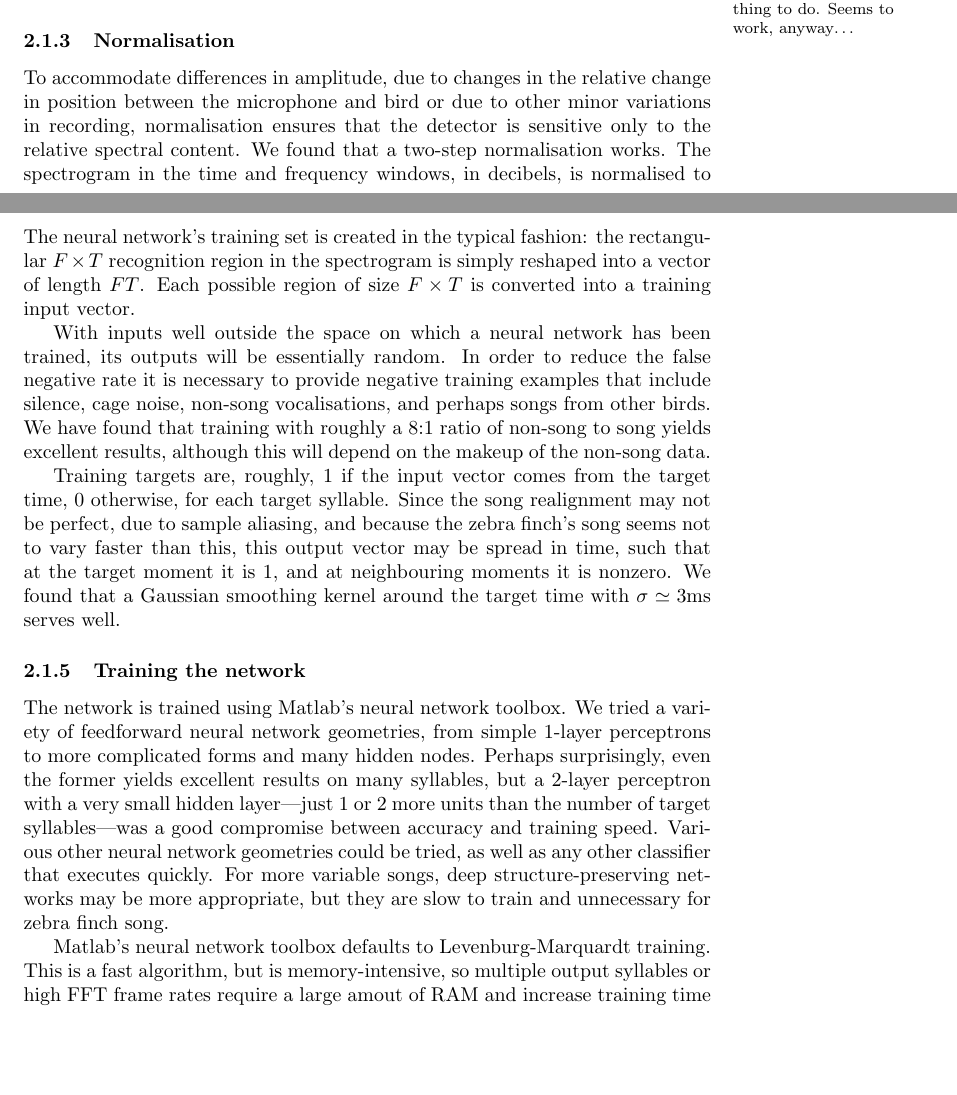
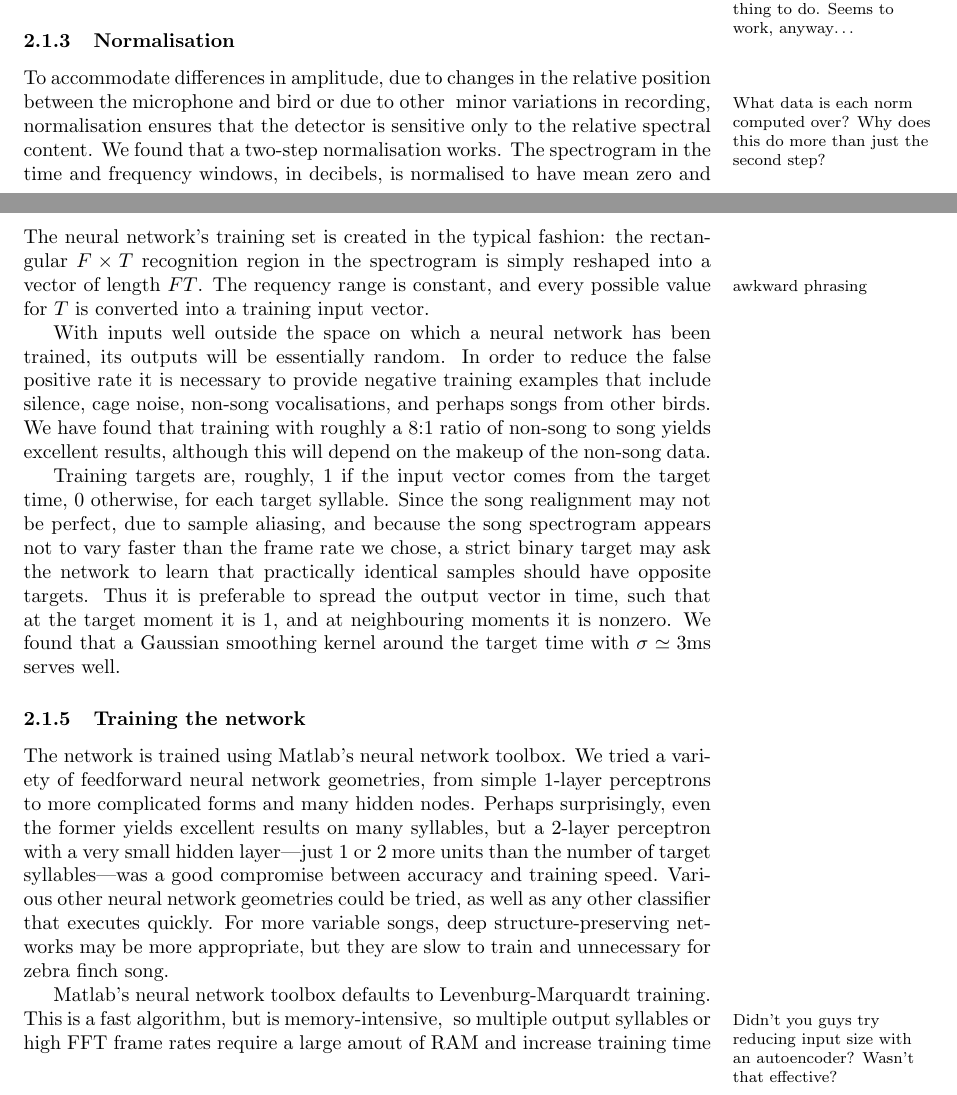
Before and after one commit to bwpearre/papers, a LaTeX paper (2015-11-syllable-detector/main.tex): two parts of pages 2 and 3 of 11, joined at a grey line, cut so that both start at the same text, the shorter picture padded with empty space. Compiled offline with pdfLaTeX.

Commit message:
Wording changes, more marginpar comments, fix typos, clarify explanations.

```diff
--- a/2015-11-syllable-detector/main.tex
+++ b/2015-11-syllable-detector/main.tex
@@ -126,8 +126,7 @@ average over the training set.\marginpar{I hope that's the right thing
 
 \subsubsection{Normalisation}
 
-To accommodate differences in amplitude, due to changes in the relative
-change in position between the microphone and bird or due to other
+To accommodate differences in amplitude, due to changes in the relative position between the microphone and bird or due to other \marginpar{What data is each norm computed over? Why does this do more than just the second step?}
 minor variations in recording, normalisation ensures that the
 detector is sensitive only to the relative spectral content. We found
 that a two-step normalisation works. The spectrogram in the time and
@@ -147,12 +146,11 @@ data to this effect?}
 
 The neural network's training set is created in the typical fashion:
 the rectangular $F\times T$ recognition region in the spectrogram is
-simply reshaped into a vector of length $FT$. Each possible region of
-size $F \times T$ is converted into a training input vector.
+simply reshaped into a vector of length $FT$. The requency range is constant,\marginpar{awkward phrasing} and every possible value for $T$ is converted into a training input vector.
 
 With inputs well outside the space on which a neural network has been
 trained, its outputs will be essentially random. In order to reduce
-the false negative rate it is necessary to provide negative training
+the false positive rate it is necessary to provide negative training
 examples that include silence, cage noise, non-song vocalisations, and
 perhaps songs from other birds. We have found that training with
 roughly a 8:1 ratio of non-song to song yields excellent results,
@@ -160,9 +158,8 @@ although this will depend on the makeup of the non-song data.
 
 Training targets are, roughly, 1 if the input vector comes from the
 target time, 0 otherwise, for each target syllable. Since the song
-realignment may not be perfect, due to sample aliasing, and because
-the zebra finch's song seems not to vary faster than this, this output
-vector may be spread in time, such that at the target moment it is 1,
+realignment may not be perfect, due to sample aliasing, and because the song spectrogram appears not to vary faster than the frame rate we chose, a strict binary target may ask the network to learn that practically identical samples should have opposite targets. Thus it is preferable to spread the output
+vector in time, such that at the target moment it is 1,
 and at neighbouring moments it is nonzero. We found that a Gaussian
 smoothing kernel around the target time with $\sigma\simeq 3$ms serves
 well.
@@ -182,7 +179,7 @@ songs, deep structure-preserving networks may be more appropriate, but
 they are slow to train and unnecessary for zebra finch song.
 
 Matlab's neural network toolbox defaults to Levenburg-Marquardt
-training. This is a fast algorithm, but is memory-intensive, so
+training. This is a fast algorithm, but is memory-intensive, \marginpar{Didn't you guys try reducing input size with an autoencoder? Wasn't that effective?} so
 multiple output syllables or high FFT frame rates require a large
 amout of RAM and increase training time to hours. Other training
 algorithms that use less RAM are much slower, and by default they will
```
Also changed, not shown: 2015-11-syllable-detector/main.pdf (deleted), 2015-11-syllable-detector/main.tex (15 more changed lines).
